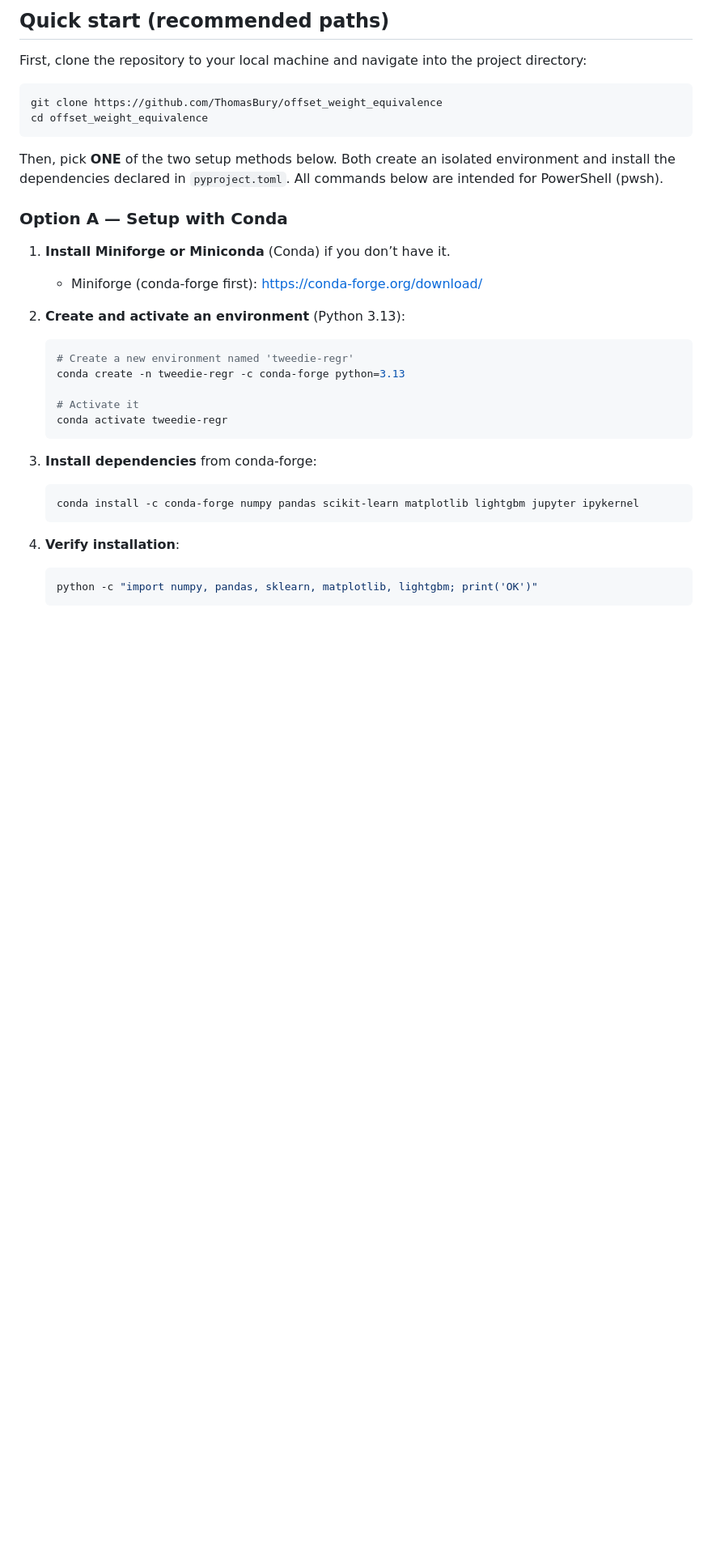
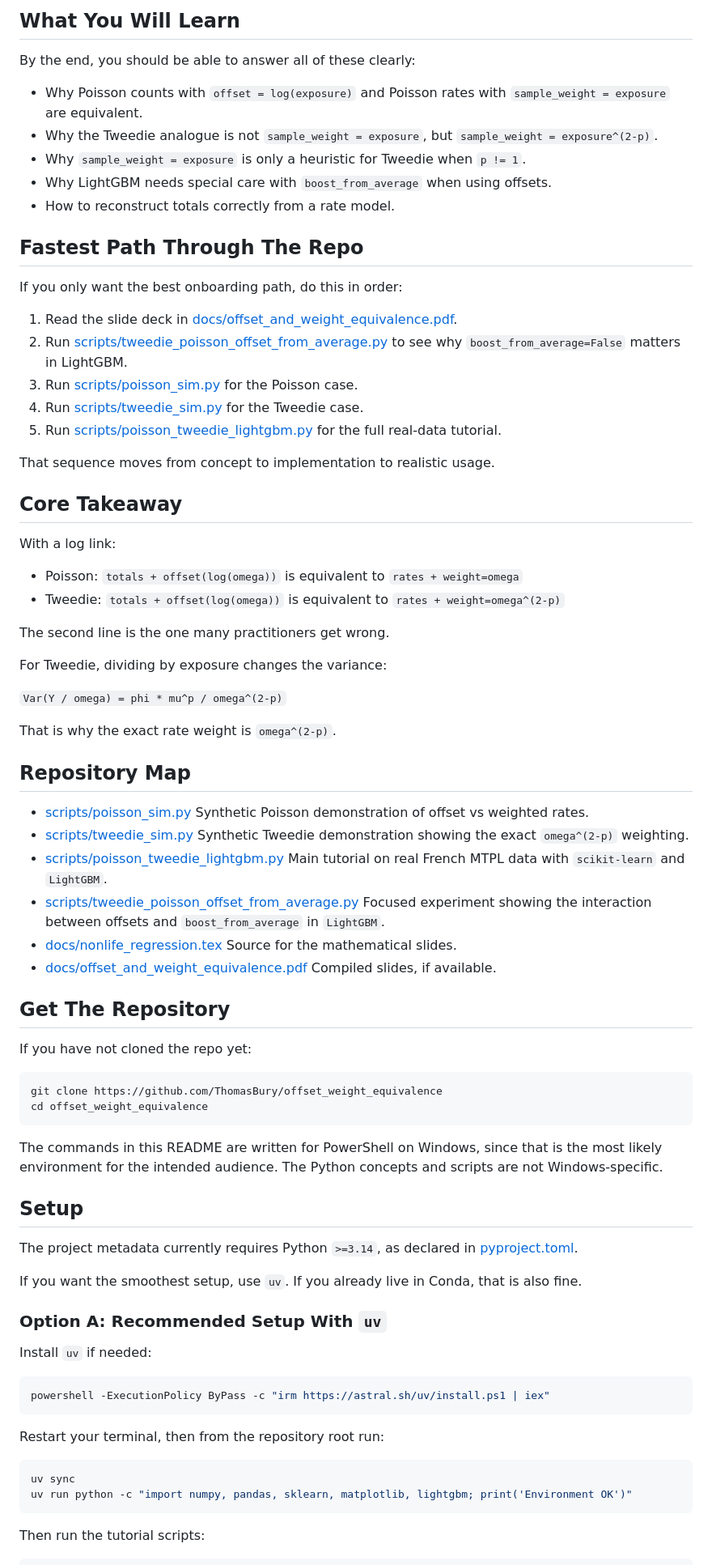
Before and after one commit to ThomasBury/offset_weight_equivalence, a Markdown page: README.md, the part around one of its changes. Shown at 81% size. Drawn GitHub-style; blank space fills up the shorter version.

````diff
--- a/README.md
+++ b/README.md
@@ -50,40 +36,88 @@ Note: Some duplicate or misspelled script names may exist at the repository root
 
-## Quick start (recommended paths)
+## What You Will Learn
 
-First, clone the repository to your local machine and navigate into the project directory:
+By the end, you should be able to answer all of these clearly:
+
+- Why Poisson counts with `offset = log(exposure)` and Poisson rates with `sample_weight = exposure` are equivalent.
+- Why the Tweedie analogue is not `sample_weight = exposure`, but `sample_weight = exposure^(2-p)`.
+- Why `sample_weight = exposure` is only a heuristic for Tweedie when `p != 1`.
+- Why LightGBM needs special care with `boost_from_average` when using offsets.
+- How to reconstruct totals correctly from a rate model.
+
+## Fastest Path Through The Repo
+
+If you only want the best onboarding path, do this in order:
+
+1. Read the slide deck in [docs/offset_and_weight_equivalence.pdf](docs/offset_and_weight_equivalence.pdf).
+2. Run [scripts/tweedie_poisson_offset_from_average.py](scripts/tweedie_poisson_offset_from_average.py) to see why `boost_from_average=False` matters in LightGBM.
+3. Run [scripts/poisson_sim.py](scripts/poisson_sim.py) for the Poisson case.
+4. Run [scripts/tweedie_sim.py](scripts/tweedie_sim.py) for the Tweedie case.
+5. Run [scripts/poisson_tweedie_lightgbm.py](scripts/poisson_tweedie_lightgbm.py) for the full real-data tutorial.
+
+That sequence moves from concept to implementation to realistic usage.
+
+## Core Takeaway
+
+With a log link:
+
+- Poisson: `totals + offset(log(omega))` is equivalent to `rates + weight=omega`
+- Tweedie: `totals + offset(log(omega))` is equivalent to `rates + weight=omega^(2-p)`
+
+The second line is the one many practitioners get wrong.
+
+For Tweedie, dividing by exposure changes the variance:
+
+`Var(Y / omega) = phi * mu^p / omega^(2-p)`
+
+That is why the exact rate weight is `omega^(2-p)`.
+
+## Repository Map
+
+- [scripts/poisson_sim.py](scripts/poisson_sim.py)
+  Synthetic Poisson demonstration of offset vs weighted rates.
+- [scripts/tweedie_sim.py](scripts/tweedie_sim.py)
+  Synthetic Tweedie demonstration showing the exact `omega^(2-p)` weighting.
+- [scripts/poisson_tweedie_lightgbm.py](scripts/poisson_tweedie_lightgbm.py)
+  Main tutorial on real French MTPL data with `scikit-learn` and `LightGBM`.
+- [scripts/tweedie_poisson_offset_from_average.py](scripts/tweedie_poisson_offset_from_average.py)
+  Focused experiment showing the interaction between offsets and `boost_from_average` in `LightGBM`.
+- [docs/nonlife_regression.tex](docs/nonlife_regression.tex)
+  Source for the mathematical slides.
+- [docs/offset_and_weight_equivalence.pdf](docs/offset_and_weight_equivalence.pdf)
+  Compiled slides, if available.
+
+## Get The Repository
+
+If you have not cloned the repo yet:
 
 ```powershell
 git clone https://github.com/ThomasBury/offset_weight_equivalence
 cd offset_weight_equivalence
 ```
 
-Then, pick **ONE** of the two setup methods below. Both create an isolated environment and install the dependencies declared in `pyproject.toml`.
-All commands below are intended for PowerShell (pwsh).
+The commands in this README are written for PowerShell on Windows, since that is the most likely environment for the intended audience. The Python concepts and scripts are not Windows-specific.
 
-### Option A — Setup with Conda
+## Setup
 
-1. **Install Miniforge or Miniconda** (Conda) if you don’t have it.
-    - Miniforge (conda-forge first): <https://conda-forge.org/download/>
+The project metadata currently requires Python `>=3.14`, as declared in [pyproject.toml](pyproject.toml).
 
-2. **Create and activate an environment** (Python 3.13):
+If you want the smoothest setup, use `uv`.
+If you already live in Conda, that is also fine.
 
-    ```powershell
-    # Create a new environment named 'tweedie-regr'
-    conda create -n tweedie-regr -c conda-forge python=3.13
+### Option A: Recommended Setup With `uv`
 
-    # Activate it
-    conda activate tweedie-regr
-    ```
+Install `uv` if needed:
 
-3. **Install dependencies** from conda-forge:
+```powershell
+powershell -ExecutionPolicy ByPass -c "irm https://astral.sh/uv/install.ps1 | iex"
+```
 
-    ```powershell
-    conda install -c conda-forge numpy pandas scikit-learn matplotlib lightgbm jupyter ipykernel
-    ```
+Restart your terminal, then from the repository root run:
 
-4. **Verify installation**:
+```powershell
+uv sync
+uv run python -c "import numpy, pandas, sklearn, matplotlib, lightgbm; print('Environment OK')"
+```
 
-    ```powershell
-    python -c "import numpy, pandas, sklearn, matplotlib, lightgbm; print('OK')"
-    ```
+Then run the tutorial scripts:
 
````
Also changed, not shown: other parts of README.md (+136 -108 lines).
